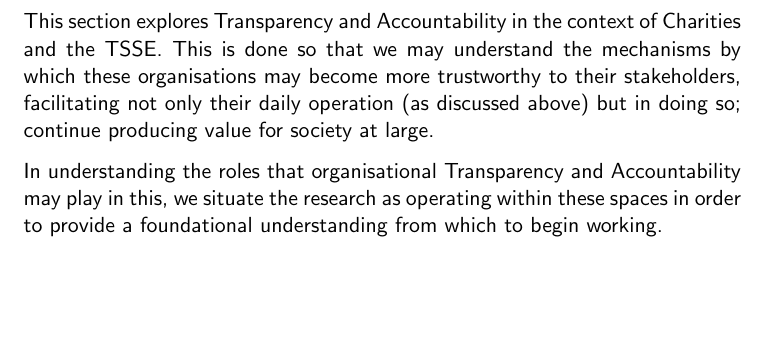
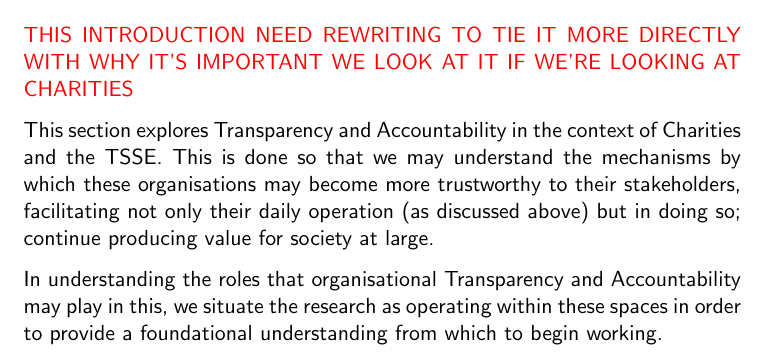
Before and after one commit to mrshll1001/thesis, a LaTeX thesis (tex/master.tex, which reads tex/content/chapter-litreview.tex): part of page 11 of 58 before the commit and part of page 10 of 58 after it, cut at the place of the change, the shorter picture padded with empty space. Compiled offline with pdfLaTeX.

Commit message:
Modified introduciton slightly

```diff
--- a/tex/content/chapter-litreview.tex
+++ b/tex/content/chapter-litreview.tex
@@ -71,6 +71,11 @@ It can be said, then, that since charities and TSSEs perform work that is import
 %% What are the measures taken to ensure NPOs are transparent?
 %% How does transparency relate to an organisation's accountability?
 
+\bollocks{This introduction need rewriting to tie it more directly with why it's important we look at it if we're looking at charities}
+
+This section explores Transparency and Accountability in the context of Charities and the TSSE. This is done so that we may understand the mechanisms by which these organisations may become more trustworthy to their stakeholders, facilitating not only their daily operation (as discussed above) but in doing so; continue producing value for society at large.
+
+In understanding the roles that organisational Transparency and Accountability may play in this, we situate the research as operating within these spaces in order to provide a foundational understanding from which to begin working.
 
 Transparency and Accountability are seen increasingly desirable in governments and organisations \cite{hood_accountability_2010, oliver_what_2004, heald_fiscal_2003}. Oliver states that Transparency has \quoteit{moved over the last several hundred years from an intellectual ideal to center stage in a drama being played out across the globe in many forms and functions} \cite{oliver_what_2004}.  Corr\^ea et al. say Transparency and Open Government is \quoteit{synonymous with efficient and collaborative government} \cite{correa_really_2014}, and Steele goes as far to say \quoteit{Transparency is the new `app' that launches civilization 2.0} \cite{steele_open-source_2012}.
 %
```
Also changed, not shown: tex/content/chapter-litreview.tex (3 more changed lines).
